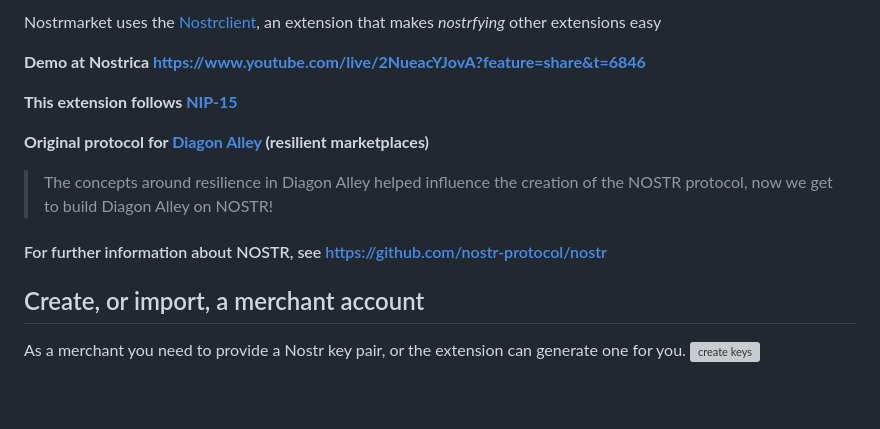
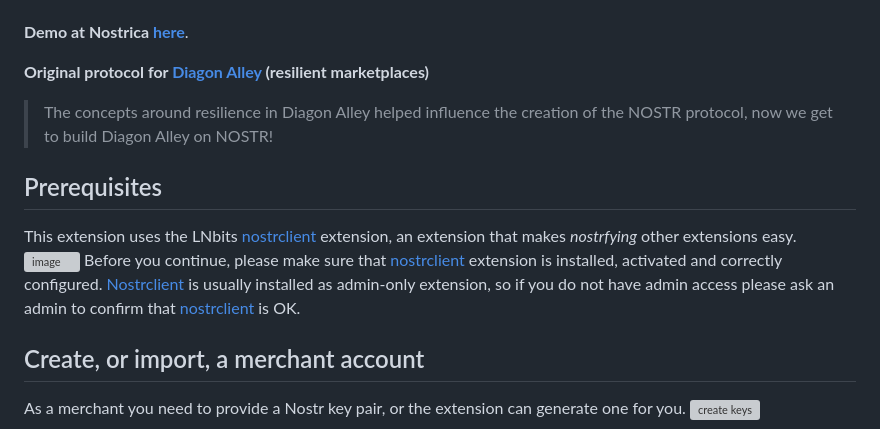
Before and after one commit to lnbits/nostrmarket, a Markdown page: README.md, the part around one of its changes. Drawn GitHub-style; blank space fills up the shorter version; grey boxes are pictures that could not be loaded.

Commit message:
doc: nostrclient details

```diff
--- a/README.md
+++ b/README.md
@@ -3,15 +3,18 @@
 
-Nostrmarket uses the [Nostrclient](https://github.com/lnbits/nostrclient), an extension that makes _nostrfying_ other extensions easy
 
-**Demo at Nostrica <a href="https://www.youtube.com/live/2NueacYJovA?feature=share&t=6846">https://www.youtube.com/live/2NueacYJovA?feature=share&t=6846</a>**
-
-**This extension follows [NIP-15](https://github.com/nostr-protocol/nips/blob/master/15.md)**
+**Demo at Nostrica <a href="https://www.youtube.com/live/2NueacYJovA?feature=share&t=6846">here</a>**.
 
 **Original protocol for [Diagon Alley](https://github.com/lnbits/Diagon-Alley) (resilient marketplaces)**
 
 > The concepts around resilience in Diagon Alley helped influence the creation of the NOSTR protocol, now we get to build Diagon Alley on NOSTR!
 
-#### For further information about NOSTR, see https://github.com/nostr-protocol/nostr
+
+## Prerequisites
+This extension uses the LNbits [nostrclient](https://github.com/lnbits/nostrclient) extension, an extension that makes _nostrfying_ other extensions easy.
+![image](https://user-images.githubusercontent.com/2951406/236773044-81d3f30b-1ce7-4c5d-bdaf-b4a80ddddc58.png)
+Before you continue, please make sure that [nostrclient](https://github.com/lnbits/nostrclient) extension is installed, activated and correctly configured.
+[Nostrclient](https://github.com/lnbits/nostrclient) is usually installed as admin-only extension, so if you do not have admin access please ask an admin to confirm that [nostrclient](https://github.com/lnbits/nostrclient) is OK.
+
 
 ## Create, or import, a merchant account
 
```
Also changed, not shown: other parts of README.md (+2 -2 lines).
